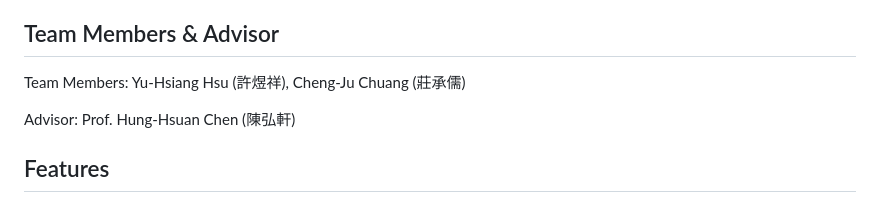
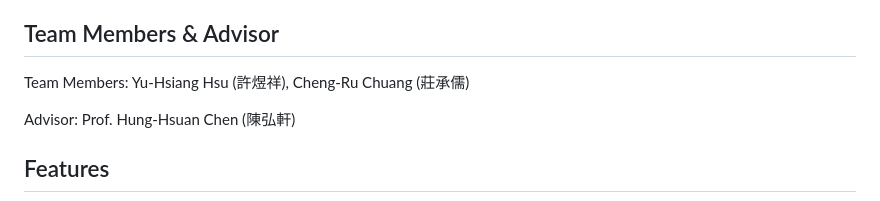
Before and after one commit to TobywithDino/R.I.D.E., a Markdown page: README.md, the part around the change. Drawn GitHub-style.

Commit message:
Fix name of Cheng-Ju Chuang to Cheng-Ru Chuang

```diff
--- a/README.md
+++ b/README.md
@@ -2,7 +2,7 @@
 R.I.D.E., which stands for Realtime Identification for Driving Environment, is a senior project developed in the Department of Computer Science and Information Engineering at National Central University.
 
 ## Team Members & Advisor
-Team Members: Yu-Hsiang Hsu (許煜祥), Cheng-Ju Chuang (莊承儒)
+Team Members: Yu-Hsiang Hsu (許煜祥), Cheng-Ru Chuang (莊承儒)
 
 Advisor: Prof. Hung-Hsuan Chen (陳弘軒)
 
```
